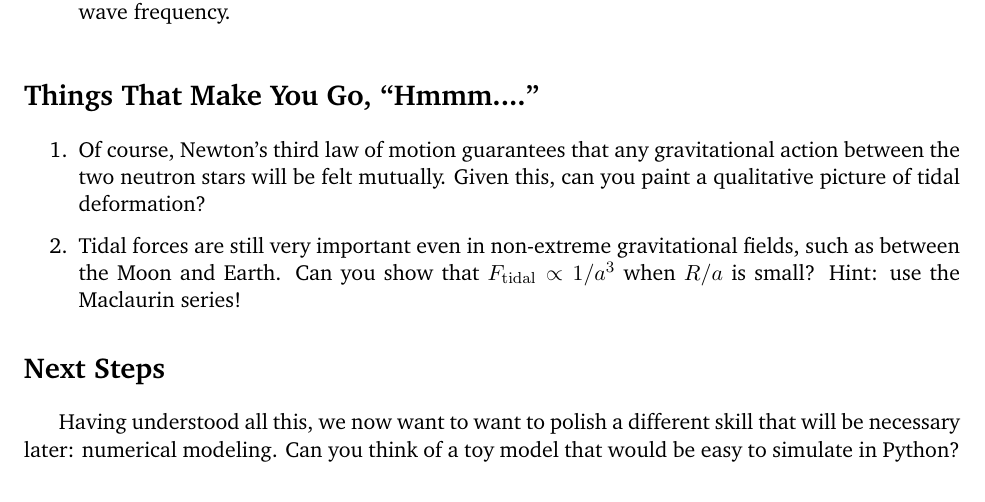
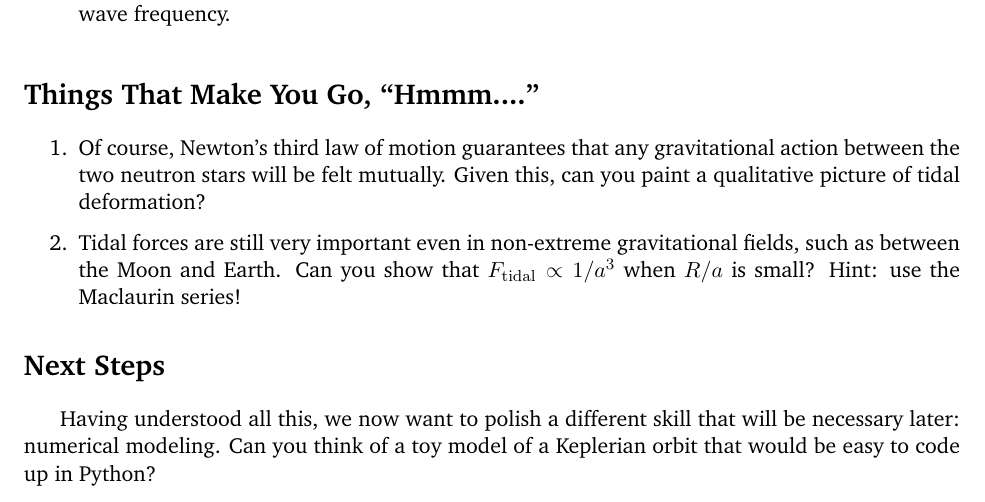
Before and after one commit to alurban/mentoring, a LaTeX document (tidal_distortion/tidal_notes.tex): part of page 2 of 3, cut so that both start at the same text. Compiled offline with pdfLaTeX.

Commit message:
Squashing some typos in tidal_notes.* and tightening up the language a bit

```diff
--- a/tidal_distortion/tidal_notes.tex
+++ b/tidal_distortion/tidal_notes.tex
@@ -102,6 +102,6 @@ F_{\rm self} = \frac{GM^2}{R^2}
 
 \section*{Next Steps}
 
-\hspace{15pt} Having understood all this, we now want to want to polish a different skill that will be necessary later: numerical modeling. Can you think of a toy model that would be easy to simulate in Python?
+\hspace{15pt} Having understood all this, we now want to polish a different skill that will be necessary later: numerical modeling. Can you think of a toy model of a Keplerian orbit that would be easy to code up in Python?
 
 \end{document}
```
Also changed, not shown: tidal_distortion/tidal_notes.pdf, tidal_distortion/tidal_notes.tex (2 more changed lines).
